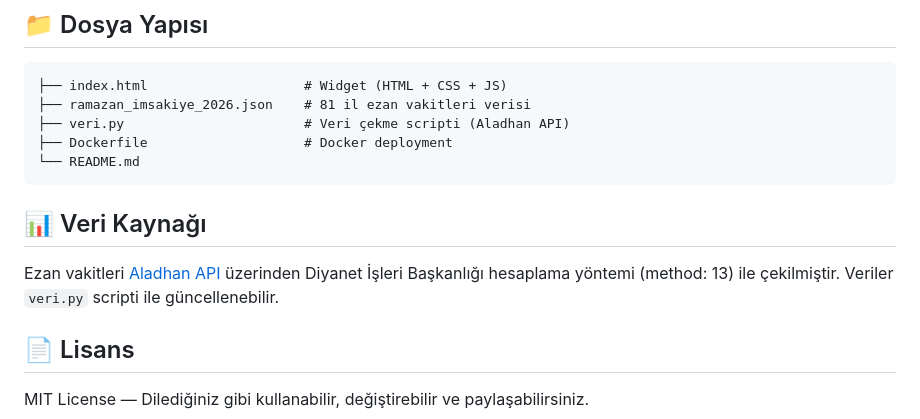
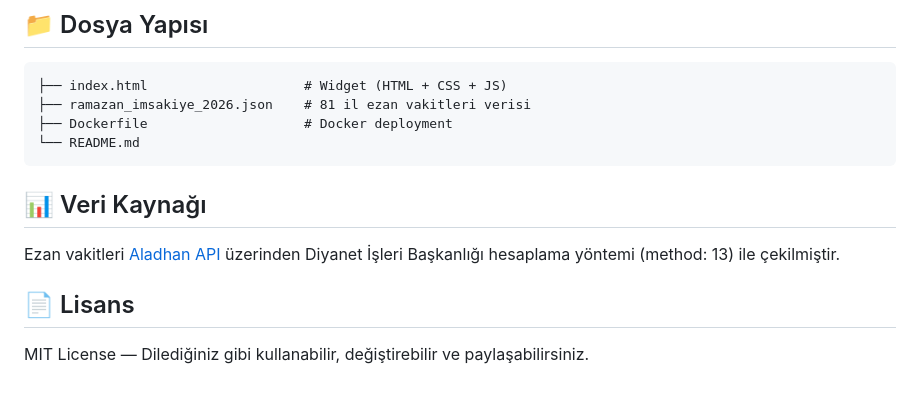
Before and after one commit to halilemret/Ezan-Vakti-OBS, a Markdown page: README.md, the part around the change. Rendered like a GitHub page; blank space fills up the shorter version.

````diff
--- a/README.md
+++ b/README.md
@@ -99,15 +99,13 @@ docker run -d -p 3222:80 ezan-vakti
 ```
 ├── index.html                    # Widget (HTML + CSS + JS)
 ├── ramazan_imsakiye_2026.json    # 81 il ezan vakitleri verisi
-├── veri.py                       # Veri çekme scripti (Aladhan API)
 ├── Dockerfile                    # Docker deployment
 └── README.md
 ```
 
 ## 📊 Veri Kaynağı
 
-Ezan vakitleri [Aladhan API](https://aladhan.com/prayer-times-api) üzerinden Diyanet İşleri Başkanlığı hesaplama yöntemi (method: 13) ile çekilmiştir. Veriler `veri.py` scripti ile güncellenebilir.
-
+Ezan vakitleri [Aladhan API](https://aladhan.com/prayer-times-api) üzerinden Diyanet İşleri Başkanlığı hesaplama yöntemi (method: 13) ile çekilmiştir.
 ## 📄 Lisans
 
 MIT License — Dilediğiniz gibi kullanabilir, değiştirebilir ve paylaşabilirsiniz.
````
